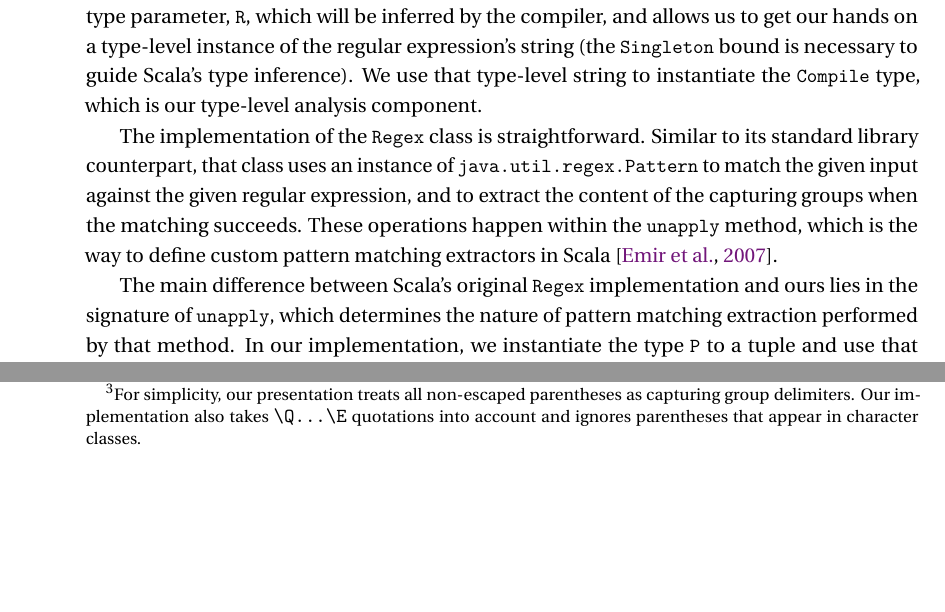
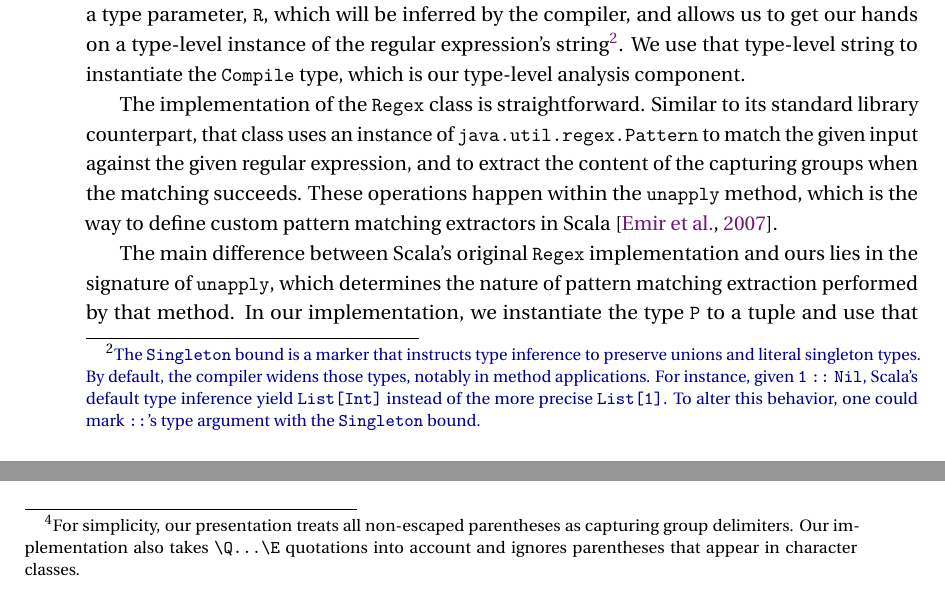
Before and after one commit to OlivierBlanvillain/thesis, a LaTeX thesis (thesis.tex, which reads symposium.tex): two parts of pages 71 and 73 of 124 before the commit and two parts of pages 71 and 74 of 124 after it, joined at a grey line, cut so that both start at the same text, the shorter picture padded with empty space. Compiled offline with LuaLaTeX; a missing font is replaced by an installed copy or a similar font; a LaTeX package or settings file that is missing is left out.

Commit message:
Explain the Singleton bound in more details

```diff
--- a/symposium.tex
+++ b/symposium.tex
@@ -113,8 +113,14 @@ We begin our presentation with the user interface, which takes the form of a rel
 
 The |apply| method is the entry point of our library.
 It takes a regular expression and returns an instance of |Regex|.
-Instead of directly accepting a |String| argument, that method takes a type parameter, |R|, which will be inferred by the compiler, and allows us to get our hands on a type-level instance of the regular expression's string (the |Singleton| bound is necessary to guide Scala's type inference).
-% TODO: could you explain in more detail why "the Singleton bound is necessary to guide Scala’s type inference"?
+Instead of directly accepting a |String| argument, that method takes a type parameter, |R|, which will be inferred by the compiler, and allows us to get our hands on a type-level instance of the regular expression's string\footnote{
+\begin{diff}
+The \texttt{Singleton} bound is a marker that instructs type inference to preserve unions and literal singleton types.
+By default, the compiler widens those types, notably in method applications.
+For instance, given \texttt{1} \texttt{::} \texttt{Nil}, Scala's default type inference yield \texttt{List[Int]} instead of the more precise \texttt{List[1]}.
+To alter this behavior, one could mark \texttt{::}'s type argument with the \texttt{Singleton} bound.
+\end{diff}
+}.
 We use that type-level string to instantiate the |Compile| type, which is our type-level analysis component.
 
 The implementation of the |Regex| class is straightforward.
```
Also changed, not shown: thesis.tex (+1 -1 lines), symposium.tex (2 more changed lines).
